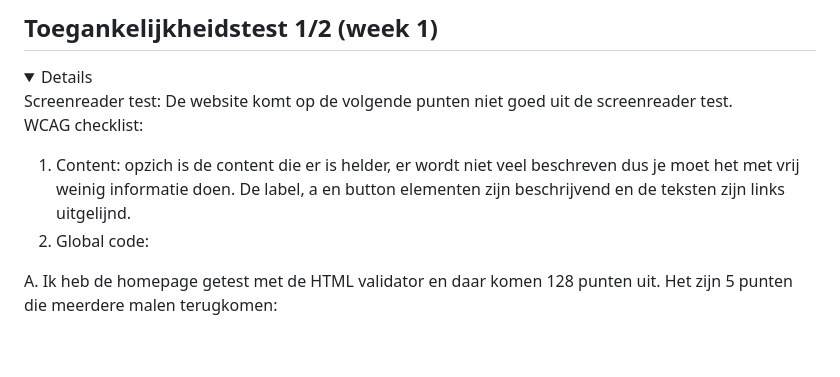
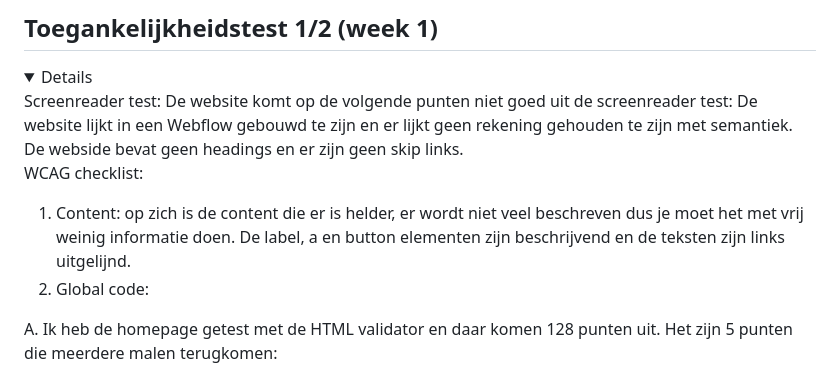
Before and after one commit to CharleyMuhren/Frontend-cursusproject, a Markdown page: README.md, the part around the change. Rendered like a GitHub page; blank space fills up the shorter version.

```diff
--- a/README.md
+++ b/README.md
@@ -69,10 +69,12 @@ Nb. Door *open* toe te voegen aan een *details* element kun je deze standaard op
 
 <details open>
 Screenreader test:
-De website komt op de volgende punten niet goed uit de screenreader test.
+De website komt op de volgende punten niet goed uit de screenreader test:
+De website lijkt in een Webflow gebouwd te zijn en er lijkt geen rekening gehouden te zijn met semantiek.
+De webside bevat geen headings en er zijn geen skip links.
 
 WCAG checklist:
-1. Content: opzich is de content die er is helder, er wordt niet veel beschreven dus je moet het met vrij weinig informatie doen. De label, a en button elementen zijn beschrijvend en de teksten zijn links uitgelijnd.
+1. Content: op zich is de content die er is helder, er wordt niet veel beschreven dus je moet het met vrij weinig informatie doen. De label, a en button elementen zijn beschrijvend en de teksten zijn links uitgelijnd.
 2. Global code:
 
 A. Ik heb de homepage getest met de HTML validator en daar komen 128 punten uit. Het zijn 5 punten die meerdere malen terugkomen:
```
